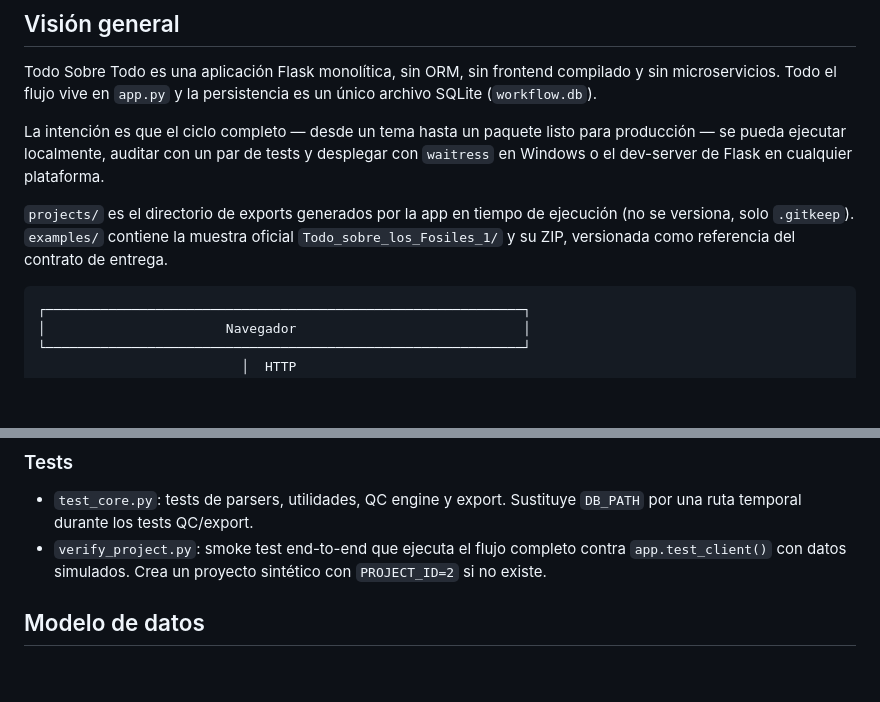
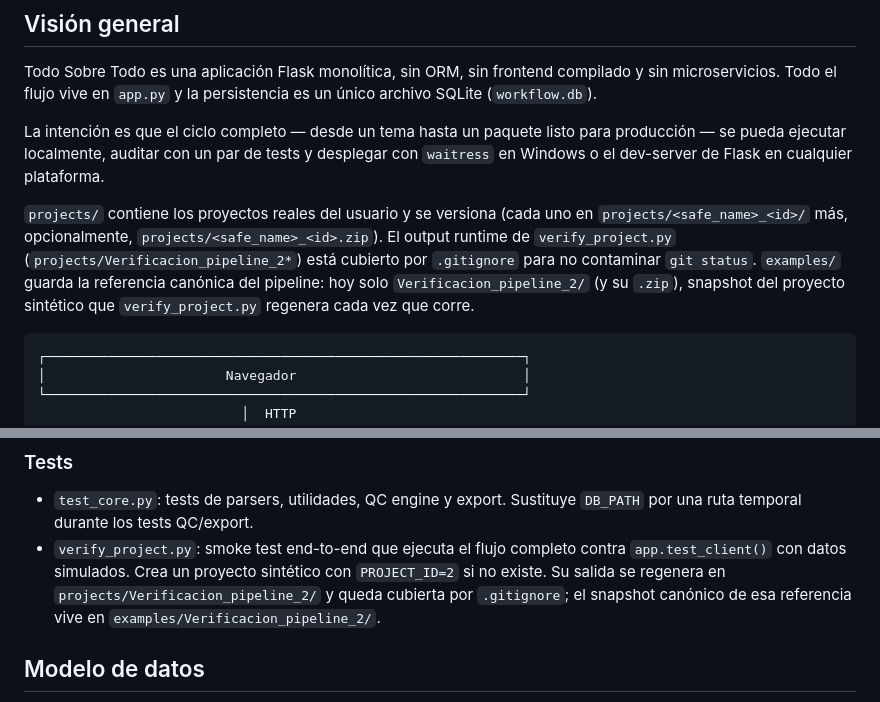
Before and after one commit to aimanagement14/TST-Control, a Markdown page: docs/ARCHITECTURE.md, 2 parts joined by grey strips. GitHub-like rendering; blank space fills up the shorter version.

````diff
--- a/docs/ARCHITECTURE.md
+++ b/docs/ARCHITECTURE.md
@@ -14,10 +14,13 @@ listo para producción — se pueda ejecutar localmente, auditar con un par
 de tests y desplegar con `waitress` en Windows o el dev-server de Flask
 en cualquier plataforma.
 
-`projects/` es el directorio de exports generados por la app en tiempo
-de ejecución (no se versiona, solo `.gitkeep`). `examples/` contiene la
-muestra oficial `Todo_sobre_los_Fosiles_1/` y su ZIP, versionada como
-referencia del contrato de entrega.
+`projects/` contiene los proyectos reales del usuario y se versiona
+(cada uno en `projects/<safe_name>_<id>/` más, opcionalmente,
+`projects/<safe_name>_<id>.zip`). El output runtime de `verify_project.py`
+(`projects/Verificacion_pipeline_2*`) está cubierto por `.gitignore` para
+no contaminar `git status`. `examples/` guarda la referencia canónica del
+pipeline: hoy solo `Verificacion_pipeline_2/` (y su `.zip`), snapshot del
+proyecto sintético que `verify_project.py` regenera cada vez que corre.
 
 ```
 ┌─────────────────────────────────────────────────────────────┐
@@ -141,7 +144,10 @@ solo se solicita al abrir `/profiles/<id>/graph` o
   Sustituye `DB_PATH` por una ruta temporal durante los tests QC/export.
 - `verify_project.py`: smoke test end-to-end que ejecuta el flujo
   completo contra `app.test_client()` con datos simulados. Crea un
-  proyecto sintético con `PROJECT_ID=2` si no existe.
+  proyecto sintético con `PROJECT_ID=2` si no existe. Su salida se
+  regenera en `projects/Verificacion_pipeline_2/` y queda cubierta
+  por `.gitignore`; el snapshot canónico de esa referencia vive en
+  `examples/Verificacion_pipeline_2/`.
 
 ## Modelo de datos
 
````
Also changed, not shown: AGENTS.md (+8 -1 lines), README.md (+2 -2 lines).
